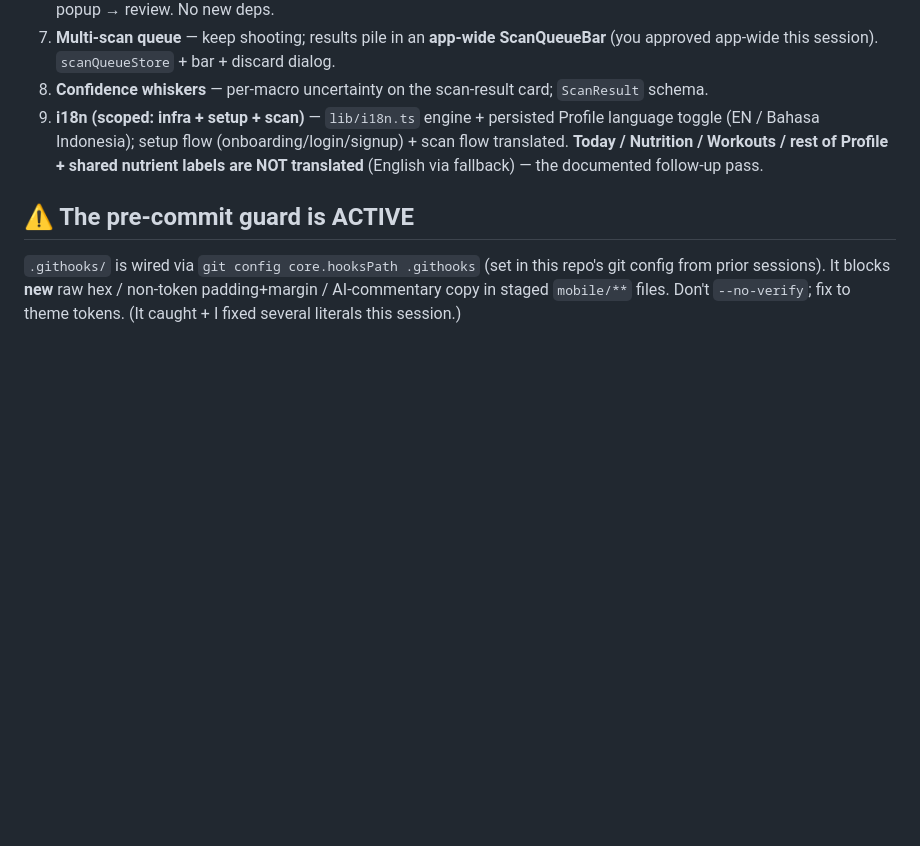
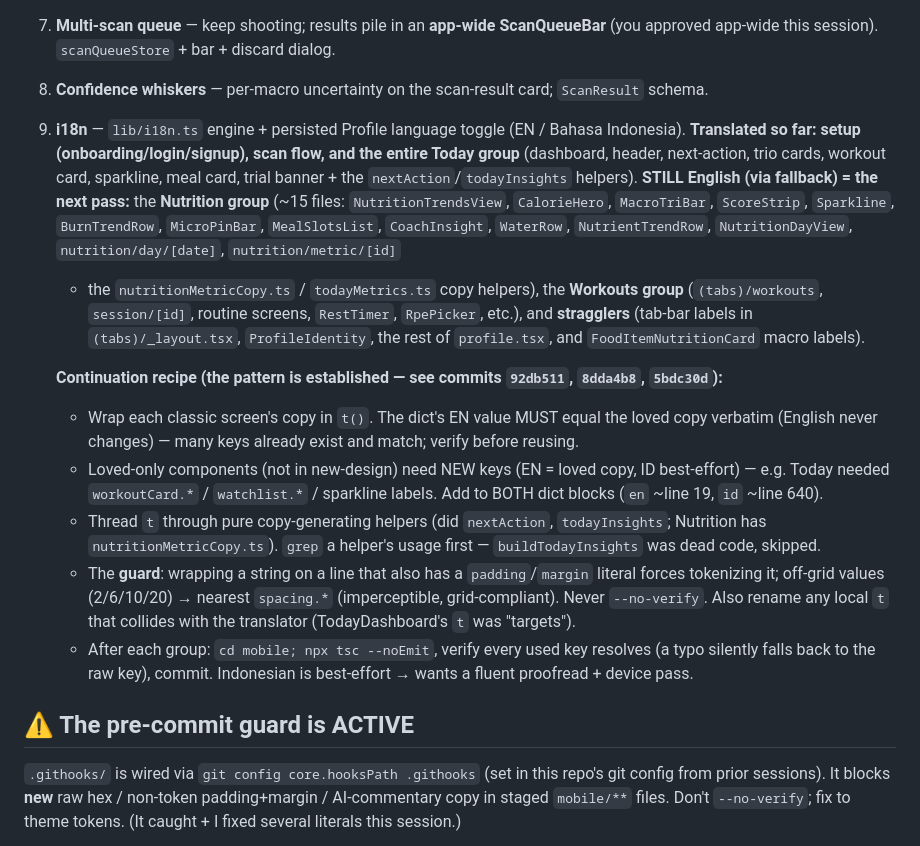
Before and after one commit to slepingdragon/YourStrat, a Markdown page: SESSION_HANDOFF.md, the part around the change. Rendered like a GitHub page; blank space fills up the shorter version.

Commit message:
docs(handoff): i18n status — setup/scan/Today done; Nutrition/Workouts/stragglers + continuation recipe
Co-Authored-By: Claude Opus 4.7 (1M context) <noreply@anthropic.com>

```diff
--- a/SESSION_HANDOFF.md
+++ b/SESSION_HANDOFF.md
@@ -30,10 +30,32 @@ privacy URL is live, then upload the AAB + fill App content in Play Console (see
 7. **Multi-scan queue** — keep shooting; results pile in an **app-wide ScanQueueBar** (you
    approved app-wide this session). `scanQueueStore` + bar + discard dialog.
 8. **Confidence whiskers** — per-macro uncertainty on the scan-result card; `ScanResult` schema.
-9. **i18n (scoped: infra + setup + scan)** — `lib/i18n.ts` engine + persisted Profile language
-   toggle (EN / Bahasa Indonesia); setup flow (onboarding/login/signup) + scan flow translated.
-   **Today / Nutrition / Workouts / rest of Profile + shared nutrient labels are NOT translated**
-   (English via fallback) — the documented follow-up pass.
+9. **i18n** — `lib/i18n.ts` engine + persisted Profile language toggle (EN / Bahasa Indonesia).
+   **Translated so far: setup (onboarding/login/signup), scan flow, and the entire Today group**
+   (dashboard, header, next-action, trio cards, workout card, sparkline, meal card, trial banner +
+   the `nextAction`/`todayInsights` helpers). **STILL English (via fallback) = the next pass:**
+   the **Nutrition group** (~15 files: `NutritionTrendsView`, `CalorieHero`, `MacroTriBar`,
+   `ScoreStrip`, `Sparkline`, `BurnTrendRow`, `MicroPinBar`, `MealSlotsList`, `CoachInsight`,
+   `WaterRow`, `NutrientTrendRow`, `NutritionDayView`, `nutrition/day/[date]`, `nutrition/metric/[id]`
+   + the `nutritionMetricCopy.ts` / `todayMetrics.ts` copy helpers), the **Workouts group**
+   (`(tabs)/workouts`, `session/[id]`, routine screens, `RestTimer`, `RpePicker`, etc.), and
+   **stragglers** (tab-bar labels in `(tabs)/_layout.tsx`, `ProfileIdentity`, the rest of `profile.tsx`,
+   and `FoodItemNutritionCard` macro labels).
+
+   **Continuation recipe (the pattern is established — see commits `92db511`, `8dda4b8`, `5bdc30d`):**
+   - Wrap each classic screen's copy in `t()`. The dict's EN value MUST equal the loved copy verbatim
+     (English never changes) — many keys already exist and match; verify before reusing.
+   - Loved-only components (not in new-design) need NEW keys (EN = loved copy, ID best-effort) — e.g.
+     Today needed `workoutCard.*` / `watchlist.*` / sparkline labels. Add to BOTH dict blocks (`en`
+     ~line 19, `id` ~line 640).
+   - Thread `t` through pure copy-generating helpers (did `nextAction`, `todayInsights`; Nutrition has
+     `nutritionMetricCopy.ts`). `grep` a helper's usage first — `buildTodayInsights` was dead code, skipped.
+   - The **guard**: wrapping a string on a line that also has a `padding`/`margin` literal forces
+     tokenizing it; off-grid values (2/6/10/20) → nearest `spacing.*` (imperceptible, grid-compliant).
+     Never `--no-verify`. Also rename any local `t` that collides with the translator (TodayDashboard's
+     `t` was "targets").
+   - After each group: `cd mobile; npx tsc --noEmit`, verify every used key resolves (a typo silently
+     falls back to the raw key), commit. Indonesian is best-effort → wants a fluent proofread + device pass.
 
 ## ⚠ The pre-commit guard is ACTIVE
 `.githooks/` is wired via `git config core.hooksPath .githooks` (set in this repo's git config
```
